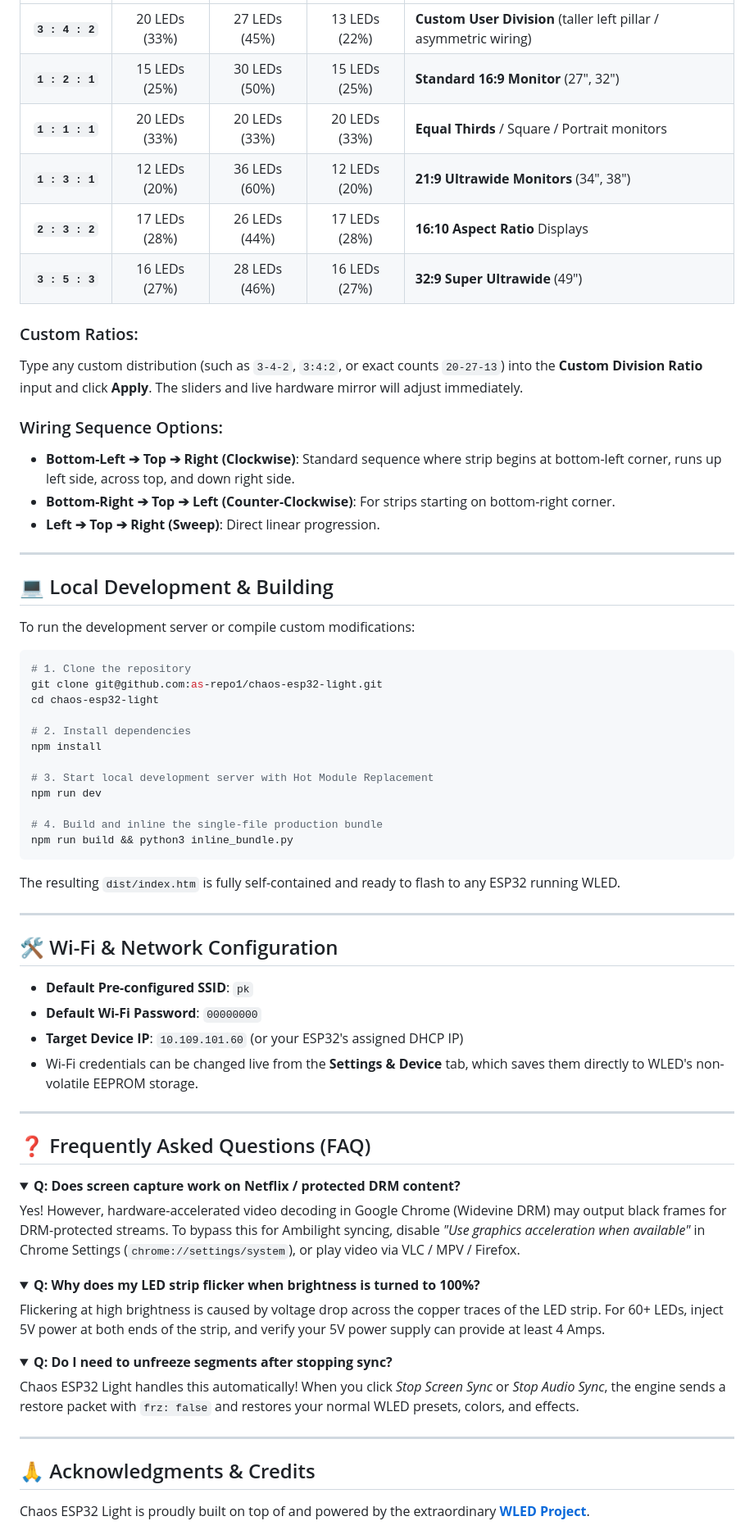
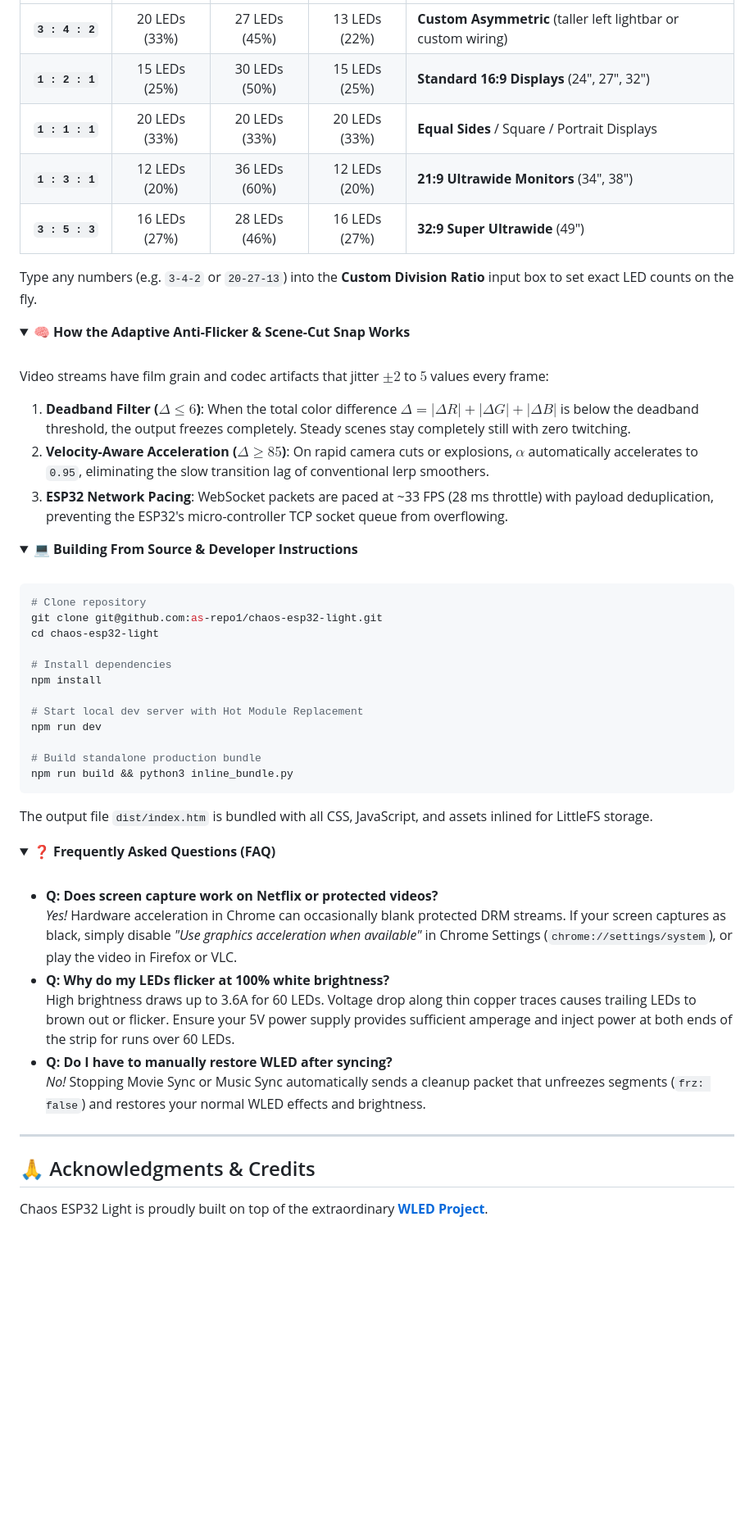
Before and after one commit to as-repo1/chaos-esp32-light, a Markdown page: README.md, the part around one of its changes. Shown at 82% size. GitHub-like rendering; folded sections open; blank space fills up the shorter version.

Commit message:
docs: update README with refreshed feature highlights and visual tour

````diff
--- a/README.md
+++ b/README.md
@@ -205,79 +164,64 @@ Navigate to **Movie Sync (Ambilight) ➔ Section Division & LED Distribution**:
 | :---: | :---: | :---: | :---: | :--- |
-| **`3 : 4 : 2`** | 20 LEDs (33%) | 27 LEDs (45%) | 13 LEDs (22%) | **Custom User Division** (taller left pillar / asymmetric wiring) |
-| **`1 : 2 : 1`** | 15 LEDs (25%) | 30 LEDs (50%) | 15 LEDs (25%) | **Standard 16:9 Monitor** (27", 32") |
-| **`1 : 1 : 1`** | 20 LEDs (33%) | 20 LEDs (33%) | 20 LEDs (33%) | **Equal Thirds** / Square / Portrait monitors |
+| **`3 : 4 : 2`** | 20 LEDs (33%) | 27 LEDs (45%) | 13 LEDs (22%) | **Custom Asymmetric** (taller left lightbar or custom wiring) |
+| **`1 : 2 : 1`** | 15 LEDs (25%) | 30 LEDs (50%) | 15 LEDs (25%) | **Standard 16:9 Displays** (24", 27", 32") |
+| **`1 : 1 : 1`** | 20 LEDs (33%) | 20 LEDs (33%) | 20 LEDs (33%) | **Equal Sides** / Square / Portrait Displays |
 | **`1 : 3 : 1`** | 12 LEDs (20%) | 36 LEDs (60%) | 12 LEDs (20%) | **21:9 Ultrawide Monitors** (34", 38") |
-| **`2 : 3 : 2`** | 17 LEDs (28%) | 26 LEDs (44%) | 17 LEDs (28%) | **16:10 Aspect Ratio** Displays |
 | **`3 : 5 : 3`** | 16 LEDs (27%) | 28 LEDs (46%) | 16 LEDs (27%) | **32:9 Super Ultrawide** (49") |
 
-### Custom Ratios:
-Type any custom distribution (such as `3-4-2`, `3:4:2`, or exact counts `20-27-13`) into the **Custom Division Ratio** input and click **Apply**. The sliders and live hardware mirror will adjust immediately.
+Type any numbers (e.g. `3-4-2` or `20-27-13`) into the **Custom Division Ratio** input box to set exact LED counts on the fly.
 
-### Wiring Sequence Options:
-- **Bottom-Left ➔ Top ➔ Right (Clockwise)**: Standard sequence where strip begins at bottom-left corner, runs up left side, across top, and down right side.
-- **Bottom-Right ➔ Top ➔ Left (Counter-Clockwise)**: For strips starting on bottom-right corner.
-- **Left ➔ Top ➔ Right (Sweep)**: Direct linear progression.
+</details>
 
----
+<details>
+<summary><strong>🧠 How the Adaptive Anti-Flicker & Scene-Cut Snap Works</strong></summary>
+<br>
 
-## 💻 Local Development & Building
+Video streams have film grain and codec artifacts that jitter $\pm 2$ to $5$ values every frame:
+1. **Deadband Filter ($\Delta \le 6$)**: When the total color difference $\Delta = |\Delta R| + |\Delta G| + |\Delta B|$ is below the deadband threshold, the output freezes completely. Steady scenes stay completely still with zero twitching.
+2. **Velocity-Aware Acceleration ($\Delta \ge 85$)**: On rapid camera cuts or explosions, $\alpha$ automatically accelerates to `0.95`, eliminating the slow transition lag of conventional lerp smoothers.
+3. **ESP32 Network Pacing**: WebSocket packets are paced at ~33 FPS (28 ms throttle) with payload deduplication, preventing the ESP32's micro-controller TCP socket queue from overflowing.
 
-To run the development server or compile custom modifications:
+</details>
+
+<details>
+<summary><strong>💻 Building From Source & Developer Instructions</strong></summary>
+<br>
 
 ```bash
-# 1. Clone the repository
+# Clone repository
 git clone git@github.com:as-repo1/chaos-esp32-light.git
 cd chaos-esp32-light
 
-# 2. Install dependencies
+# Install dependencies
 npm install
 
-# 3. Start local development server with Hot Module Replacement
+# Start local dev server with Hot Module Replacement
 npm run dev
 
-# 4. Build and inline the single-file production bundle
+# Build standalone production bundle
 npm run build && python3 inline_bundle.py
 ```
 
-The resulting `dist/index.htm` is fully self-contained and ready to flash to any ESP32 running WLED.
+The output file `dist/index.htm` is bundled with all CSS, JavaScript, and assets inlined for LittleFS storage.
 
----
-
-## 🛠️ Wi-Fi & Network Configuration
-
-- **Default Pre-configured SSID**: `pk`
-- **Default Wi-Fi Password**: `00000000`
-- **Target Device IP**: `10.109.101.60` (or your ESP32's assigned DHCP IP)
-- Wi-Fi credentials can be changed live from the **Settings & Device** tab, which saves them directly to WLED's non-volatile EEPROM storage.
-
----
-
-## ❓ Frequently Asked Questions (FAQ)
-
-<details>
-<summary><strong>Q: Does screen capture work on Netflix / protected DRM content?</strong></summary>
-<p>
-Yes! However, hardware-accelerated video decoding in Google Chrome (Widevine DRM) may output black frames for DRM-protected streams. To bypass this for Ambilight syncing, disable <em>"Use graphics acceleration when available"</em> in Chrome Settings (<code>chrome://settings/system</code>), or play video via VLC / MPV / Firefox.
-</p>
 </details>
 
 <details>
-<summary><strong>Q: Why does my LED strip flicker when brightness is turned to 100%?</strong></summary>
-<p>
-Flickering at high brightness is caused by voltage drop across the copper traces of the LED strip. For 60+ LEDs, inject 5V power at both ends of the strip, and verify your 5V power supply can provide at least 4 Amps.
-</p>
-</details>
+<summary><strong>❓ Frequently Asked Questions (FAQ)</strong></summary>
+<br>
 
-<details>
-<summary><strong>Q: Do I need to unfreeze segments after stopping sync?</strong></summary>
-<p>
-Chaos ESP32 Light handles this automatically! When you click <em>Stop Screen Sync</em> or <em>Stop Audio Sync</em>, the engine sends a restore packet with <code>frz: false</code> and restores your normal WLED presets, colors, and effects.
-</p>
+* **Q: Does screen capture work on Netflix or protected videos?**
+  *Yes!* Hardware acceleration in Chrome can occasionally blank protected DRM streams. If your screen captures as black, simply disable *"Use graphics acceleration when available"* in Chrome Settings (`chrome://settings/system`), or play the video in Firefox or VLC.
+* **Q: Why do my LEDs flicker at 100% white brightness?**
+  High brightness draws up to 3.6A for 60 LEDs. Voltage drop along thin copper traces causes trailing LEDs to brown out or flicker. Ensure your 5V power supply provides sufficient amperage and inject power at both ends of the strip for runs over 60 LEDs.
+* **Q: Do I have to manually restore WLED after syncing?**
+  *No!* Stopping Movie Sync or Music Sync automatically sends a cleanup packet that unfreezes segments (`frz: false`) and restores your normal WLED effects and brightness.
+
 </details>
 
 ---
 
 ## 🙏 Acknowledgments & Credits
 
-Chaos ESP32 Light is proudly built on top of and powered by the extraordinary **[WLED Project](https://github.com/Aircoookie/WLED)**.
+Chaos ESP32 Light is proudly built on top of the extraordinary **[WLED Project](https://github.com/Aircoookie/WLED)**.
 
````
Also changed, not shown: other parts of README.md (+90 -132 lines).
